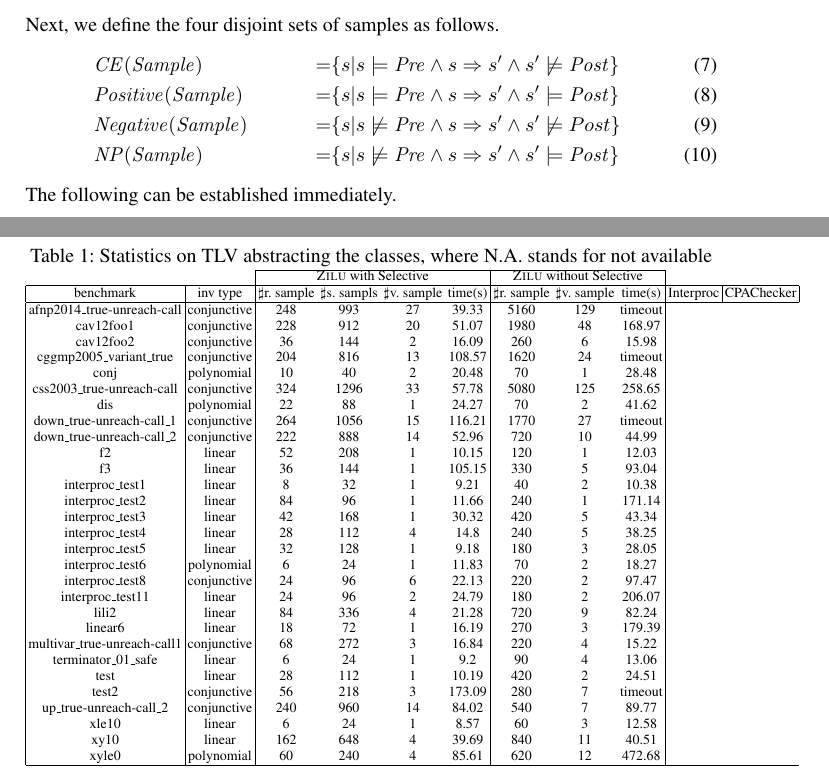
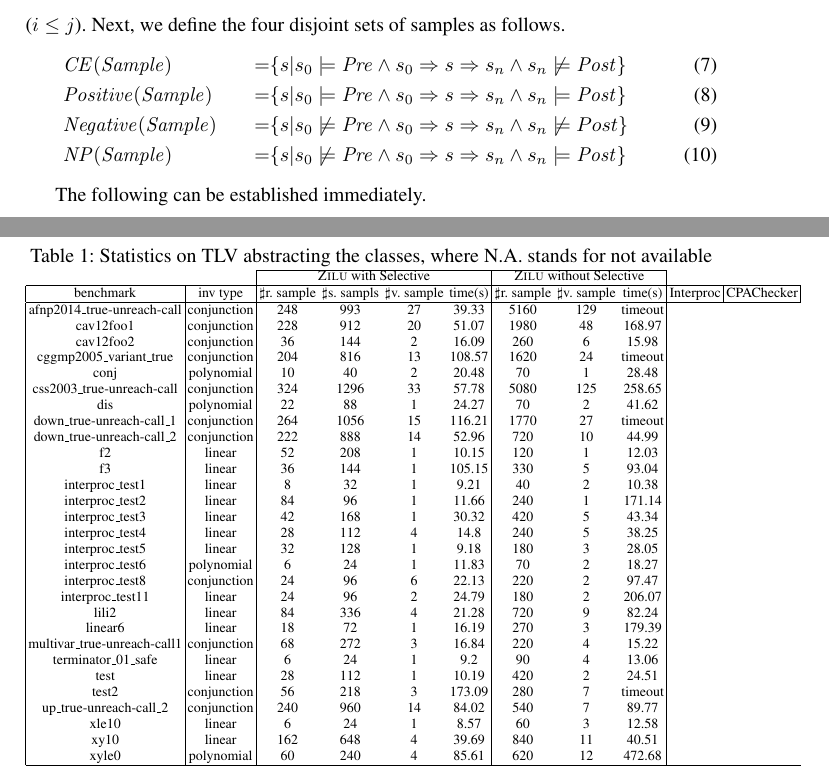
Before and after one commit to IIFrm/Invariant-Generation, a LaTeX thesis (paper.tex, which reads evaluation.tex, sampling.tex): two parts of pages 9 and 13 of 17, joined at a grey line, cut so that both start at the same text. Compiled offline with pdfLaTeX.

Commit message:
partially update the paper... The words in evaluation part need to be modified largely in the future.

```diff
--- a/evaluation.tex
+++ b/evaluation.tex
@@ -104,18 +104,18 @@ and the inner iteration for SVM learning are set to their maximum value so as to
 %\multicolumn{1}{|c|}{benchmark}&\multicolumn{1}{|c|}{inv type}& $\sharp$r. sample & $\sharp$s. sample & $\sharp$v. sample & time & $\sharp$r. sample & & $\sharp$v. sample & time & \multicolumn{1}{|c|}{Interproc} & \multicolumn{1}{|c|}{CPAChecker} \\
 \multicolumn{1}{|c|}{benchmark}&\multicolumn{1}{|c|}{inv type}& $\sharp$r. sample & $\sharp$s. sampls & $\sharp$v. sample &time(s) & $\sharp$r. sample & $\sharp$v. sample &time(s) & \multicolumn{1}{|c|}{Interproc} & \multicolumn{1}{|c|}{CPAChecker} \\
 \hline % inserts single horizontal line
-\multicolumn{1}{|c|}{afnp2014\_true\text{-}unreach\text{-}call}         	&conjunctive	&248 &993 &27 &39.33	&5160 &129 &timeout  & &  \\
-%\multicolumn{1}{|c|}{afnp2014\_true\text{-}unreach\text{-}call}         	&conjunctive	&248 &993 &27 &39.33	&5160 & &223.63  & &  \\
-\multicolumn{1}{|c|}{cav12foo1}         									&conjunctive 	&228 &912 &20 &51.07	&1980 &48 &168.97  & &  \\
-\multicolumn{1}{|c|}{cav12foo2}         									&conjunctive 	&36 &144 &2 &16.09		&260 &6 &15.98  & &  \\
-%\multicolumn{1}{|c|}{cggmp2005\_variant\_true\text{-}unreach\text{-}call}   &conjunctive 	&210 &840 & &74045	&2220 & &timeout  & &  \\
-\multicolumn{1}{|c|}{cggmp2005\_variant\_true}   							&conjunctive 	&204 &816 &13 &108.57	&1620 &24 &timeout  & &  \\
+\multicolumn{1}{|c|}{afnp2014\_true\text{-}unreach\text{-}call}         	&conjunction	&248 &993 &27 &39.33	&5160 &129 &timeout  & &  \\
+%\multicolumn{1}{|c|}{afnp2014\_true\text{-}unreach\text{-}call}         	&conjunction	&248 &993 &27 &39.33	&5160 & &223.63  & &  \\
+\multicolumn{1}{|c|}{cav12foo1}         									&conjunction 	&228 &912 &20 &51.07	&1980 &48 &168.97  & &  \\
+\multicolumn{1}{|c|}{cav12foo2}         									&conjunction 	&36 &144 &2 &16.09		&260 &6 &15.98  & &  \\
+%\multicolumn{1}{|c|}{cggmp2005\_variant\_true\text{-}unreach\text{-}call}   &conjunction 	&210 &840 & &74045	&2220 & &timeout  & &  \\
+\multicolumn{1}{|c|}{cggmp2005\_variant\_true}   							&conjunction 	&204 &816 &13 &108.57	&1620 &24 &timeout  & &  \\
 \multicolumn{1}{|c|}{conj}         											&polynomial 	&10 &40 &2 &20.48		&70 &1 &28.48  & &  \\
-%\multicolumn{1}{|c|}{conj}         											&conjunctive/polynomial & & &  &   &  & & &  & &  \\
-\multicolumn{1}{|c|}{css2003\_true\text{-}unreach\text{-}call}         		&conjunctive 	&324 &1296 &33 &57.78	&5080 &125 &258.65  & &  \\
+%\multicolumn{1}{|c|}{conj}         											&conjunction/polynomial & & &  &   &  & & &  & &  \\
+\multicolumn{1}{|c|}{css2003\_true\text{-}unreach\text{-}call}         		&conjunction 	&324 &1296 &33 &57.78	&5080 &125 &258.65  & &  \\
 \multicolumn{1}{|c|}{dis}         											&polynomial 	&22 &88 &1 &24.27  &70   &2 &41.62  & &  \\
-\multicolumn{1}{|c|}{down\_true\text{-}unreach\text{-}call\_1}         		&conjunctive 	&264 &1056 &15 &116.21  &1770  &27  &timeout  & &  \\
-\multicolumn{1}{|c|}{down\_true\text{-}unreach\text{-}call\_2}         		&conjunctive 	&222 &888 &14 &52.96  &720 &10   &44.99  & &  \\
+\multicolumn{1}{|c|}{down\_true\text{-}unreach\text{-}call\_1}         		&conjunction 	&264 &1056 &15 &116.21  &1770  &27  &timeout  & &  \\
+\multicolumn{1}{|c|}{down\_true\text{-}unreach\text{-}call\_2}         		&conjunction 	&222 &888 &14 &52.96  &720 &10   &44.99  & &  \\
 \multicolumn{1}{|c|}{f2}         											&linear 		&52 &208 &1 &10.15  &120 &1   &12.03  & &  \\
 \multicolumn{1}{|c|}{f3}         											&linear 		&36 &144 &1 &105.15  &330  &5  &93.04  & &  \\
 %\multicolumn{1}{|c|}{fig1a\_1}         										&linear & & &  &   &  & & &  & &  \\
@@ -126,16 +126,16 @@ and the inner iteration for SVM learning are set to their maximum value so as to
 \multicolumn{1}{|c|}{interproc\_test4}         								&linear 		&28 &112 &4 &14.8  &240 &5   &38.25  & &  \\
 \multicolumn{1}{|c|}{interproc\_test5}         								&linear 		&32 &128 &1 &9.18  &180 &3   &28.05  & &  \\
 \multicolumn{1}{|c|}{interproc\_test6}         								&polynomial 	&6 &24 &1 &11.83  &70  &2  &18.27  & &  \\
-\multicolumn{1}{|c|}{interproc\_test8}         								&conjunctive 	&24 &96 &6 &22.13  &220  &2  &97.47  & &  \\
+\multicolumn{1}{|c|}{interproc\_test8}         								&conjunction 	&24 &96 &6 &22.13  &220  &2  &97.47  & &  \\
 \multicolumn{1}{|c|}{interproc\_test11}         							&linear 		&24 &96 &2 &24.79  &180 &2   &206.07  & &  \\
 \multicolumn{1}{|c|}{lili2}         										&linear 		&84 &336 &4 &21.28  &720  &9  &82.24  & &  \\
 \multicolumn{1}{|c|}{linear6}         										&linear 		&18 &72 &1 &16.19  &270 &3  &179.39  & &  \\
-\multicolumn{1}{|c|}{multivar\_true\text{-}unreach\text{-}call1}         	&conjunctive 	&68 &272 &3 &16.84  &220 &4   &15.22  & &  \\
+\multicolumn{1}{|c|}{multivar\_true\text{-}unreach\text{-}call1}         	&conjunction 	&68 &272 &3 &16.84  &220 &4   &15.22  & &  \\
 \multicolumn{1}{|c|}{terminator\_01\_safe}         							&linear 		&6 &24 &1 &9.2  &90  &4  &13.06  & &  \\
 \multicolumn{1}{|c|}{test}         											&linear 		&28 &112 &1 &10.19  &420 &2  &24.51  & &  \\
-\multicolumn{1}{|c|}{test2}         										&conjunctive 	&56 &218 &3 &173.09  &280  &7  &timeout  & &  \\
-%\multicolumn{1}{|c|}{up\_true\text{-}unreach\text{-}call\_1}         		&conjunctive & & &  &   &  & & &  & &  \\
-\multicolumn{1}{|c|}{up\_true\text{-}unreach\text{-}call\_2}         		&conjunctive 	&240 &960 &14 &84.02  &540 &7   &89.77  & &  \\
+\multicolumn{1}{|c|}{test2}         										&conjunction 	&56 &218 &3 &173.09  &280  &7  &timeout  & &  \\
+%\multicolumn{1}{|c|}{up\_true\text{-}unreach\text{-}call\_1}         		&conjunction & & &  &   &  & & &  & &  \\
+\multicolumn{1}{|c|}{up\_true\text{-}unreach\text{-}call\_2}         		&conjunction 	&240 &960 &14 &84.02  &540 &7   &89.77  & &  \\
 %\multicolumn{1}{|c|}{xeq10}         										&linear & & &  &   &  & & &  & &  \\
 \multicolumn{1}{|c|}{xle10}         										&linear 		&6 &24 &1 &8.57  &60 &3   &12.58  & &  \\
 \multicolumn{1}{|c|}{xy10}         											&linear 		&162 &648 &4 &39.69  &840  &11  &40.51  & &  \\
--- a/sampling.tex
+++ b/sampling.tex
@@ -156,14 +156,18 @@ Figure~\ref{fig:sampling} visualizes how different sampling methods are related
 \end{figure}
 
 \noindent
-In the following, we define the four categorizes of samples formally. Let $\mathit{Sample}$ be the set of samples we obtain (through any of the above-discussed sampling methods). For each sample $s_0 \in \mathit{Sample}$, by executing the given program with initial variable valuation $s_0$, we can obtain a sequence of variable valuation $\langle s_0, s_1, \cdots, s_n \rangle$ where $s_i = \mathit{Body}^i(s_0)$ and $s_n \not \models \mathit{Cond}$ and $s_k \models \mathit{Cond}$ for all $0 \leq k < n$. In the following, we write $s \Rightarrow s'$ to denote that there exists a sample $s_0 \in \mathit{Sample}$ and a corresponding sequence of variable valuation $\langle s_0, \cdots, s_i, \cdots, s_j, \cdots s_n \rangle$ such that $s_i = s$ and $s_j = s'$. Next, we define the four disjoint sets of samples as follows.
+In the following, we define the four categorizes of samples formally. Let $\mathit{Sample}$ be the set of samples we obtain (through any of the above-discussed sampling methods). For each sample $s_0 \in \mathit{Sample}$, by executing the given program with initial variable valuation $s_0$, we can obtain a sequence of variable valuation $\langle s_0, s_1, \cdots, s_n \rangle$ where $s_i = \mathit{Body}^i(s_0)$ and $s_n \not \models \mathit{Cond}$ and $s_k \models \mathit{Cond}$ for all $0 \leq k < n$. In the following, we write $s \Rightarrow s'$ to denote that there exists a sample $s_0 \in \mathit{Sample}$ and a corresponding sequence of variable valuation $\langle s_0, \cdots, s_i, \cdots, s_j, \cdots s_n \rangle$ such that $s_i = s$ and $s_j = s'$ ($i \le j$). Next, we define the four disjoint sets of samples as follows.
 \begin{align}
-    & \mathit{CE}(\mathit{Sample}) & = & \{s | s \models \mathit{Pre} \land s \Rightarrow s' \land s' \not \models \mathit{Post}\} \\
+    & \mathit{CE}(\mathit{Sample}) & = & \{s | s_0 \models \mathit{Pre} \land s_0 \Rightarrow s \Rightarrow s_n \land s_n \not \models \mathit{Post}\} \\
+    & \mathit{Positive}(\mathit{Sample}) & = & \{s | s_0 \models \mathit{Pre} \land s_0 \Rightarrow s \Rightarrow s_n \land s_n \models \mathit{Post}\}~~~~~~ \\
+    & \mathit{Negative}(\mathit{Sample}) & = & \{s | s_0 \not \models \mathit{Pre} \land s_0 \Rightarrow s \Rightarrow s_n \land s_n \not \models Post\} \\
+    & \mathit{NP}(\mathit{Sample}) & = & \{s | s_0 \not \models \mathit{Pre} \land s_0 \Rightarrow s \Rightarrow s_n \land s_n \models \mathit{Post}\}
+\end{align}
+    %& \mathit{CE}(\mathit{Sample}) & = & \{s | s \models \mathit{Pre} \land s \Rightarrow s' \land s' \not \models \mathit{Post}\} \\
     %& \mathit{Positive}(\mathit{Sample}) & = & \{s | s \models \mathit{Pre} \land s \models \mathit{Cond} \land s \Rightarrow s' \land s' \models \mathit{Post}\}~~~~~~ \\
-    & \mathit{Positive}(\mathit{Sample}) & = & \{s | s \models \mathit{Pre} \land s \Rightarrow s' \land s' \models \mathit{Post}\}~~~~~~ \\
-    & \mathit{Negative}(\mathit{Sample}) & = & \{s | s \not \models \mathit{Pre} \land s \Rightarrow s' \land s' \not \models Post\} \\
-    & \mathit{NP}(\mathit{Sample}) & = & \{s | s \not \models \mathit{Pre} \land s \Rightarrow s' \land s' \models \mathit{Post}\}
-\end{align}
+    %& \mathit{Negative}(\mathit{Sample}) & = & \{s | s \not \models \mathit{Pre} \land s \Rightarrow s' \land s' \not \models Post\} \\
+    %& \mathit{NP}(\mathit{Sample}) & = & \{s | s \not \models \mathit{Pre} \land s \Rightarrow s' \land s' \models \mathit{Post}\}
+
 The following can be established immediately.
 \begin{proposition}
 1. If $\mathit{CE}(\mathit{Sample})$ is non-empty, the Hoare triple is disproved. \\
```
Also changed, not shown: classification.tex (+1 -1 lines), introduction.tex (+6 -6 lines), paper.tex (+1 -1 lines), zeno.bib (+11 -0 lines), evaluation.tex (4 more changed lines).
